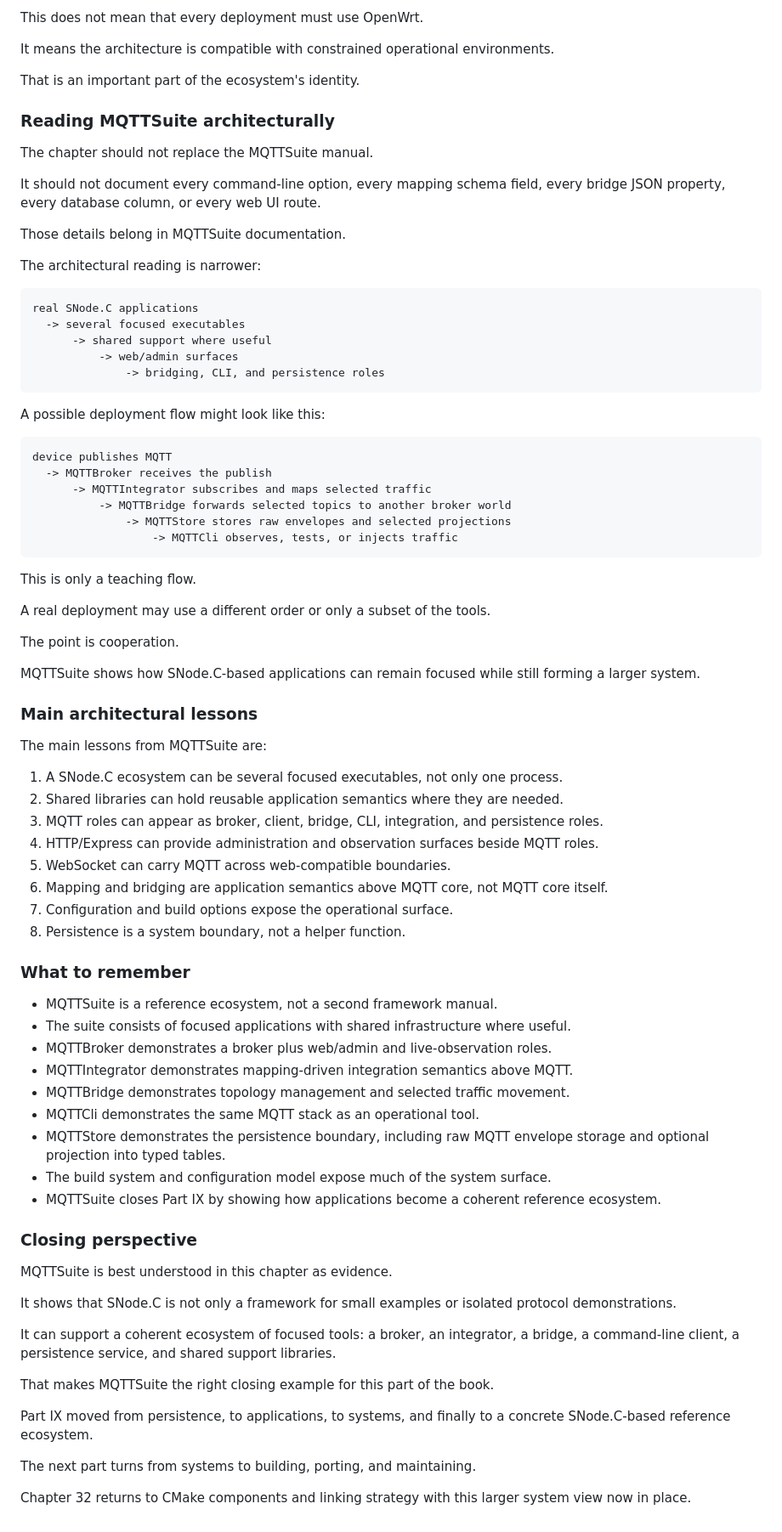
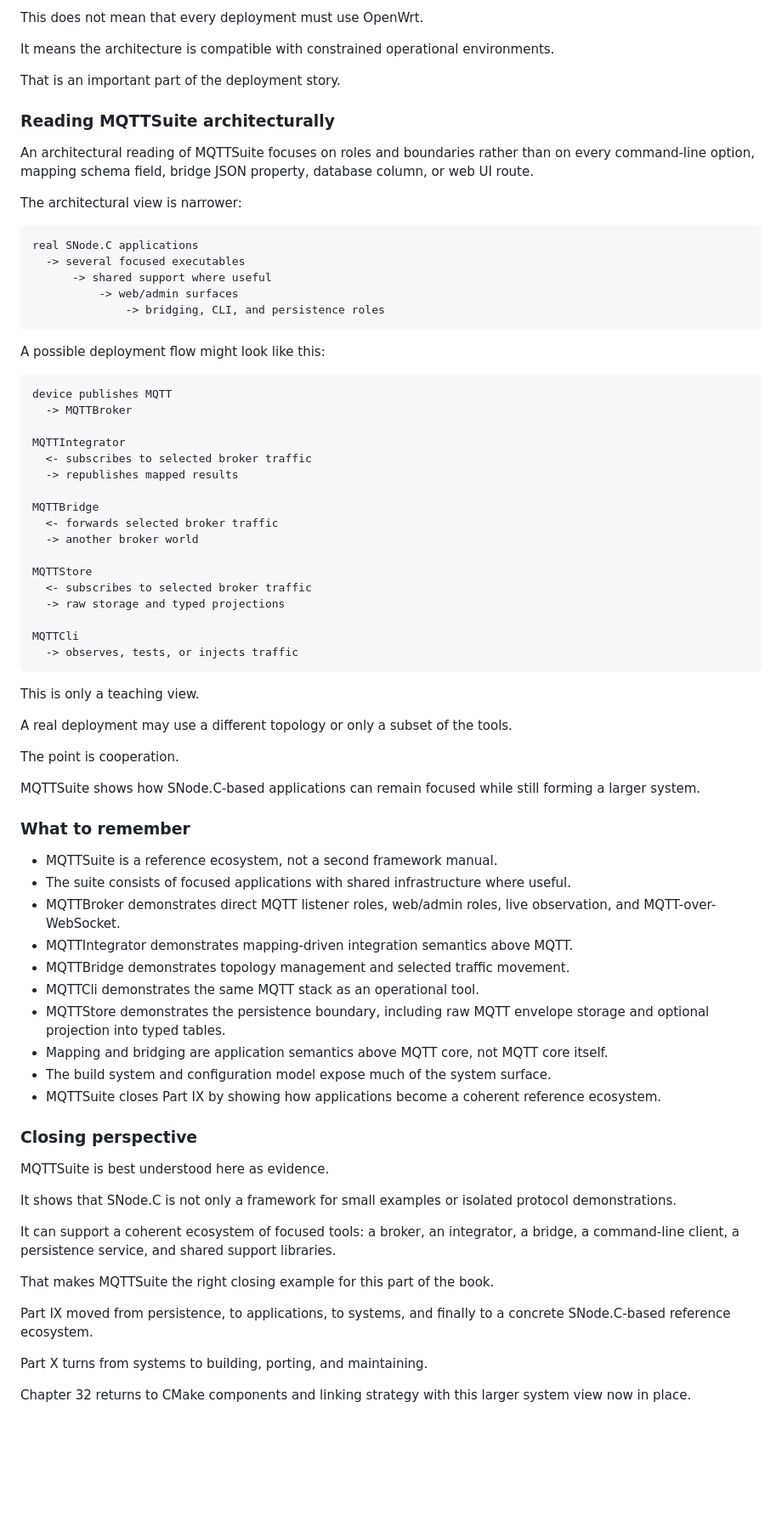
Before and after one commit to SNodeC/SNode.C-Book, a Markdown page: chapters/31-mqttsuite-as-a-reference-ecosystem.md, the part around one of its changes. Shown at 85% size. GitHub-like rendering; blank space fills up the shorter version.

Commit message:
Improve clarity and architecture overview in MQTTSuite reference chapter
Signed-off-by: Volker Christian <me@vchrist.at>

````diff
--- a/chapters/31-mqttsuite-as-a-reference-ecosystem.md
+++ b/chapters/31-mqttsuite-as-a-reference-ecosystem.md
@@ -678,17 +662,13 @@ This does not mean that every deployment must use OpenWrt.
 
 It means the architecture is compatible with constrained operational environments.
 
-That is an important part of the ecosystem's identity.
+That is an important part of the deployment story.
 
 ### Reading MQTTSuite architecturally
 
-The chapter should not replace the MQTTSuite manual.
+An architectural reading of MQTTSuite focuses on roles and boundaries rather than on every command-line option, mapping schema field, bridge JSON property, database column, or web UI route.
 
-It should not document every command-line option, every mapping schema field, every bridge JSON property, every database column, or every web UI route.
-
-Those details belong in MQTTSuite documentation.
-
-The architectural reading is narrower:
+The architectural view is narrower:
 
 ```text
 real SNode.C applications
@@ -702,49 +682,48 @@ A possible deployment flow might look like this:
 
 ```text
 device publishes MQTT
-  -> MQTTBroker receives the publish
-      -> MQTTIntegrator subscribes and maps selected traffic
-          -> MQTTBridge forwards selected topics to another broker world
-              -> MQTTStore stores raw envelopes and selected projections
-                  -> MQTTCli observes, tests, or injects traffic
+  -> MQTTBroker
+
+MQTTIntegrator
+  <- subscribes to selected broker traffic
+  -> republishes mapped results
+
+MQTTBridge
+  <- forwards selected broker traffic
+  -> another broker world
+
+MQTTStore
+  <- subscribes to selected broker traffic
+  -> raw storage and typed projections
+
+MQTTCli
+  -> observes, tests, or injects traffic
 ```
 
-This is only a teaching flow.
+This is only a teaching view.
 
-A real deployment may use a different order or only a subset of the tools.
+A real deployment may use a different topology or only a subset of the tools.
 
 The point is cooperation.
 
 MQTTSuite shows how SNode.C-based applications can remain focused while still forming a larger system.
 
-### Main architectural lessons
-
-The main lessons from MQTTSuite are:
-
-1. A SNode.C ecosystem can be several focused executables, not only one process.
-2. Shared libraries can hold reusable application semantics where they are needed.
-3. MQTT roles can appear as broker, client, bridge, CLI, integration, and persistence roles.
-4. HTTP/Express can provide administration and observation surfaces beside MQTT roles.
-5. WebSocket can carry MQTT across web-compatible boundaries.
-6. Mapping and bridging are application semantics above MQTT core, not MQTT core itself.
-7. Configuration and build options expose the operational surface.
-8. Persistence is a system boundary, not a helper function.
-
 ### What to remember
 
 - MQTTSuite is a reference ecosystem, not a second framework manual.
 - The suite consists of focused applications with shared infrastructure where useful.
-- MQTTBroker demonstrates a broker plus web/admin and live-observation roles.
+- MQTTBroker demonstrates direct MQTT listener roles, web/admin roles, live observation, and MQTT-over-WebSocket.
 - MQTTIntegrator demonstrates mapping-driven integration semantics above MQTT.
 - MQTTBridge demonstrates topology management and selected traffic movement.
 - MQTTCli demonstrates the same MQTT stack as an operational tool.
 - MQTTStore demonstrates the persistence boundary, including raw MQTT envelope storage and optional projection into typed tables.
+- Mapping and bridging are application semantics above MQTT core, not MQTT core itself.
 - The build system and configuration model expose much of the system surface.
 - MQTTSuite closes Part IX by showing how applications become a coherent reference ecosystem.
 
 ### Closing perspective
 
-MQTTSuite is best understood in this chapter as evidence.
+MQTTSuite is best understood here as evidence.
 
 It shows that SNode.C is not only a framework for small examples or isolated protocol demonstrations.
 
@@ -754,6 +733,6 @@ That makes MQTTSuite the right closing example for this part of the book.
 
 Part IX moved from persistence, to applications, to systems, and finally to a concrete SNode.C-based reference ecosystem.
 
-The next part turns from systems to building, porting, and maintaining.
+Part X turns from systems to building, porting, and maintaining.
 
 Chapter 32 returns to CMake components and linking strategy with this larger system view now in place.
````
Also changed, not shown: other parts of chapters/31-mqttsuite-as-a-reference-ecosystem.md (+26 -42 lines).
